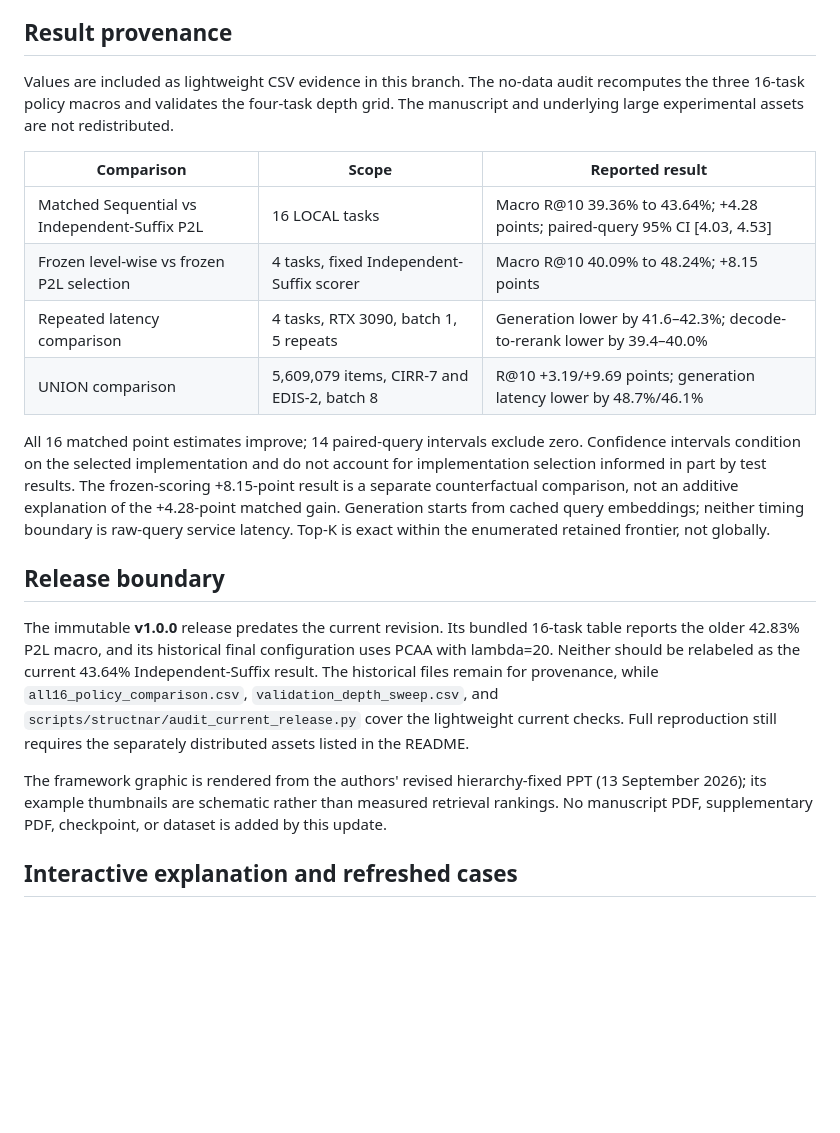
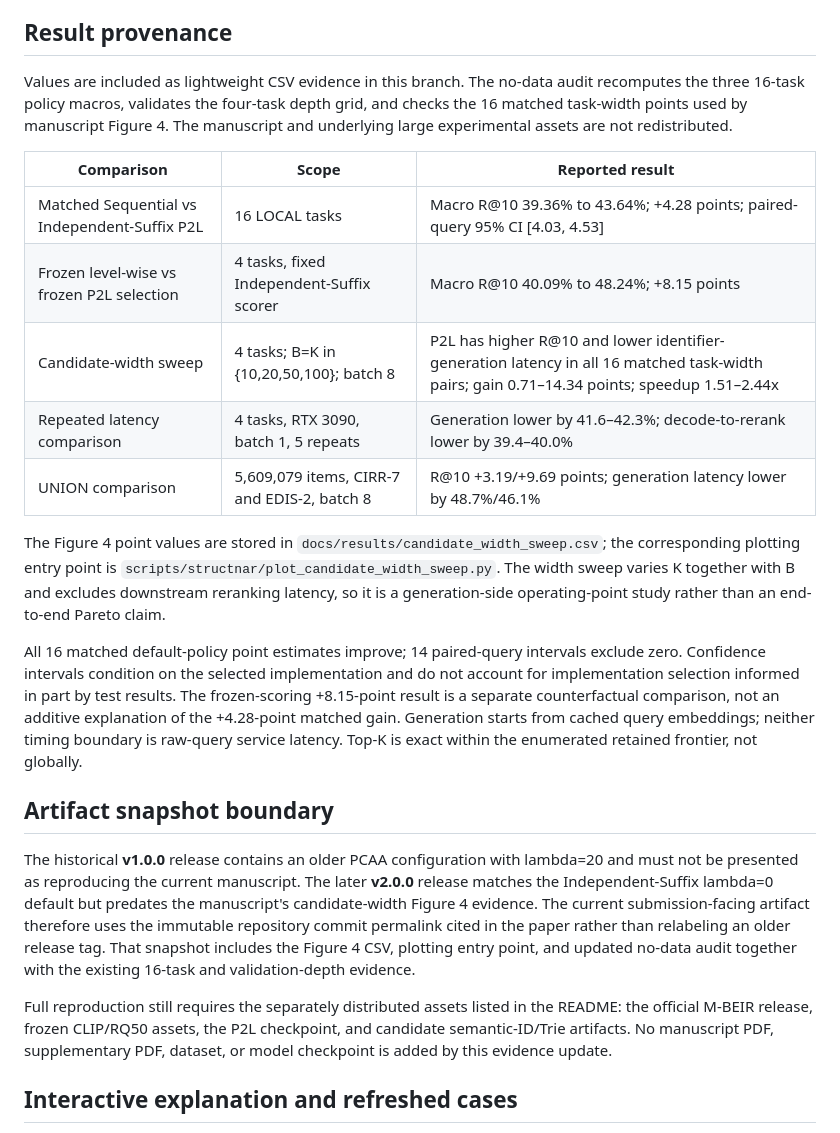
Before and after one commit to dhujinyun-netizen/p2l-vldb-artifact, a Markdown page: docs/evidence-20260913.md, the part around the change. GitHub-like rendering; blank space fills up the shorter version.

Commit message:
Sync evidence note with Figure 4 artifact snapshot

```diff
--- a/docs/evidence-20260913.md
+++ b/docs/evidence-20260913.md
@@ -15,41 +15,50 @@ the older Interacting-Suffix configuration as well as PCAA configurations.
 ## Result provenance
 
 Values are included as lightweight CSV evidence in this branch. The no-data
-audit recomputes the three 16-task policy macros and validates the four-task
-depth grid. The manuscript and underlying large experimental assets are not
+audit recomputes the three 16-task policy macros, validates the four-task
+depth grid, and checks the 16 matched task-width points used by manuscript
+Figure 4. The manuscript and underlying large experimental assets are not
 redistributed.
 
 | Comparison | Scope | Reported result |
 |---|---|---|
 | Matched Sequential vs Independent-Suffix P2L | 16 LOCAL tasks | Macro R@10 39.36% to 43.64%; +4.28 points; paired-query 95% CI [4.03, 4.53] |
 | Frozen level-wise vs frozen P2L selection | 4 tasks, fixed Independent-Suffix scorer | Macro R@10 40.09% to 48.24%; +8.15 points |
+| Candidate-width sweep | 4 tasks; B=K in {10,20,50,100}; batch 8 | P2L has higher R@10 and lower identifier-generation latency in all 16 matched task-width pairs; gain 0.71–14.34 points; speedup 1.51–2.44x |
 | Repeated latency comparison | 4 tasks, RTX 3090, batch 1, 5 repeats | Generation lower by 41.6–42.3%; decode-to-rerank lower by 39.4–40.0% |
 | UNION comparison | 5,609,079 items, CIRR-7 and EDIS-2, batch 8 | R@10 +3.19/+9.69 points; generation latency lower by 48.7%/46.1% |
 
-All 16 matched point estimates improve; 14 paired-query intervals exclude
-zero. Confidence intervals condition on the selected implementation and do
-not account for implementation selection informed in part by test results.
-The frozen-scoring +8.15-point result is a separate counterfactual comparison,
-not an additive explanation of the +4.28-point matched gain. Generation starts
-from cached query embeddings; neither timing boundary is raw-query service
-latency. Top-K is exact within the enumerated retained frontier, not globally.
+The Figure 4 point values are stored in
+`docs/results/candidate_width_sweep.csv`; the corresponding plotting entry
+point is `scripts/structnar/plot_candidate_width_sweep.py`. The width sweep
+varies K together with B and excludes downstream reranking latency, so it is a
+generation-side operating-point study rather than an end-to-end Pareto claim.
 
-## Release boundary
+All 16 matched default-policy point estimates improve; 14 paired-query
+intervals exclude zero. Confidence intervals condition on the selected
+implementation and do not account for implementation selection informed in
+part by test results. The frozen-scoring +8.15-point result is a separate
+counterfactual comparison, not an additive explanation of the +4.28-point
+matched gain. Generation starts from cached query embeddings; neither timing
+boundary is raw-query service latency. Top-K is exact within the enumerated
+retained frontier, not globally.
 
-The immutable **v1.0.0** release predates the current revision. Its bundled
-16-task table reports the older 42.83% P2L macro, and its historical final
-configuration uses PCAA with lambda=20. Neither should be relabeled as the
-current 43.64% Independent-Suffix result. The historical files remain for
-provenance, while `all16_policy_comparison.csv`,
-`validation_depth_sweep.csv`, and
-`scripts/structnar/audit_current_release.py` cover the lightweight current
-checks. Full reproduction still requires the separately distributed assets
-listed in the README.
+## Artifact snapshot boundary
 
-The framework graphic is rendered from the authors' revised hierarchy-fixed
-PPT (13 September 2026); its example thumbnails are schematic rather than
-measured retrieval rankings. No manuscript PDF, supplementary PDF, checkpoint,
-or dataset is added by this update.
+The historical **v1.0.0** release contains an older PCAA configuration with
+lambda=20 and must not be presented as reproducing the current manuscript.
+The later **v2.0.0** release matches the Independent-Suffix lambda=0 default
+but predates the manuscript's candidate-width Figure 4 evidence. The current
+submission-facing artifact therefore uses the immutable repository commit
+permalink cited in the paper rather than relabeling an older release tag.
+That snapshot includes the Figure 4 CSV, plotting entry point, and updated
+no-data audit together with the existing 16-task and validation-depth evidence.
+
+Full reproduction still requires the separately distributed assets listed in
+the README: the official M-BEIR release, frozen CLIP/RQ50 assets, the P2L
+checkpoint, and candidate semantic-ID/Trie artifacts. No manuscript PDF,
+supplementary PDF, dataset, or model checkpoint is added by this evidence
+update.
 
 ## Interactive explanation and refreshed cases
 
```
